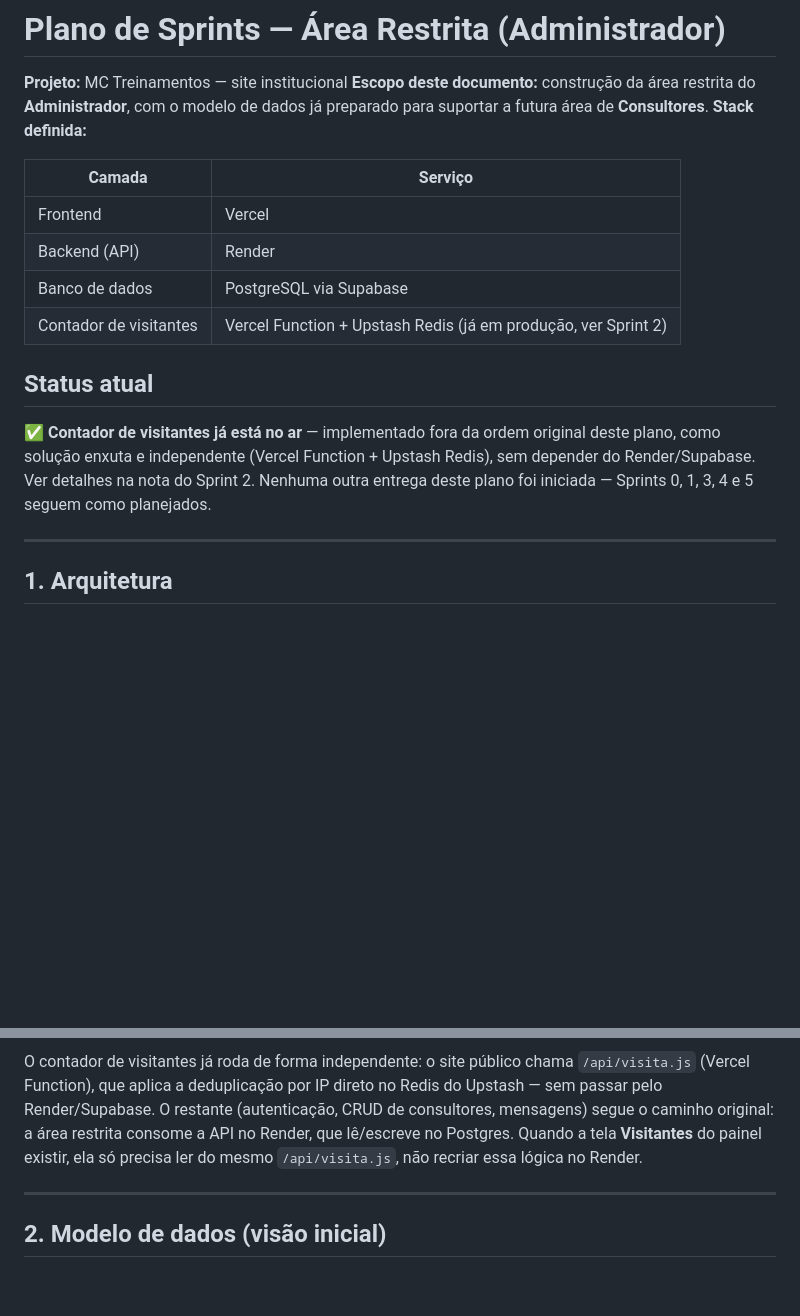
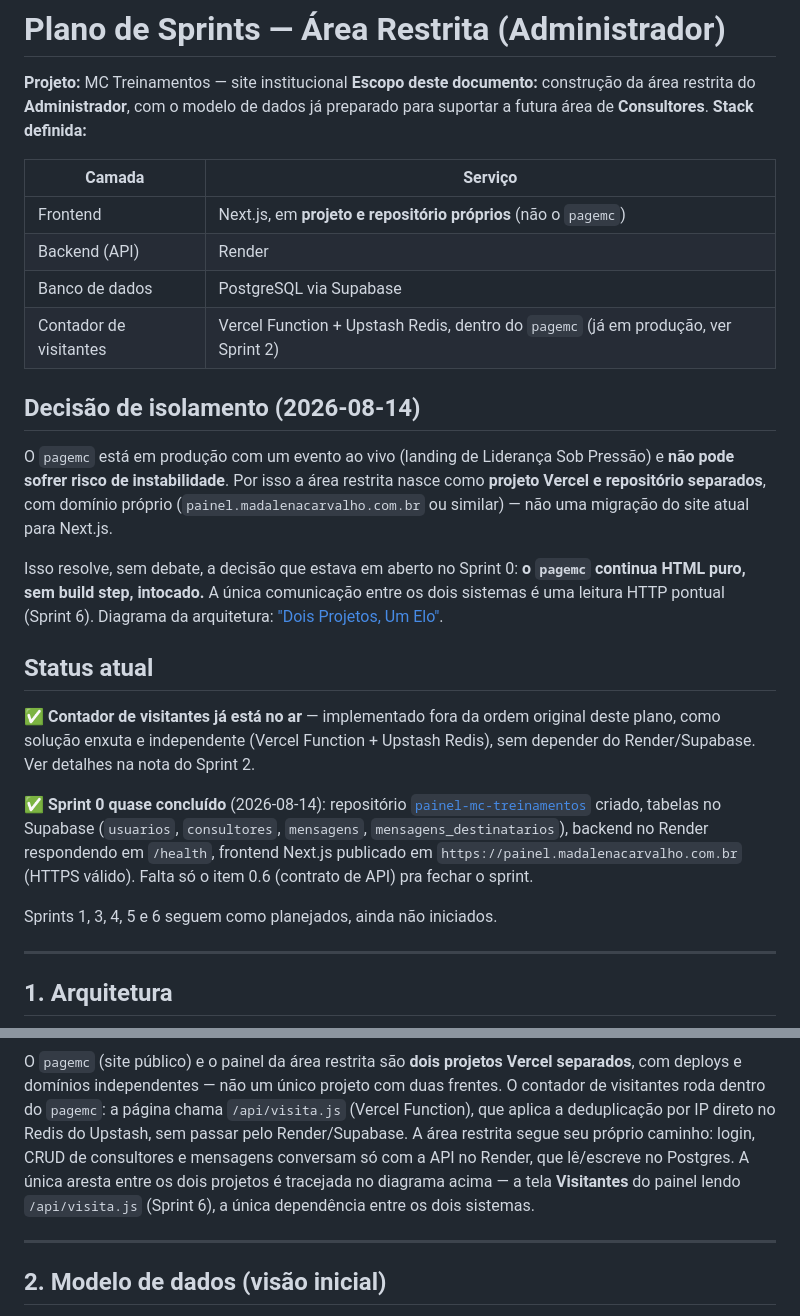
Before and after one commit to crisqua/MCVENDAS_HK, a Markdown page: docs/plano-sprints-area-restrita.md, 2 parts joined by grey strips. Drawn GitHub-style; blank space fills up the shorter version.

````diff
--- a/docs/plano-sprints-area-restrita.md
+++ b/docs/plano-sprints-area-restrita.md
@@ -6,14 +6,24 @@
 
 | Camada | Serviço |
 |---|---|
-| Frontend | Vercel |
+| Frontend | Next.js, em **projeto e repositório próprios** (não o `pagemc`) |
 | Backend (API) | Render |
 | Banco de dados | PostgreSQL via Supabase |
-| Contador de visitantes | Vercel Function + Upstash Redis (já em produção, ver Sprint 2) |
+| Contador de visitantes | Vercel Function + Upstash Redis, dentro do `pagemc` (já em produção, ver Sprint 2) |
+
+## Decisão de isolamento (2026-08-14)
+
+O `pagemc` está em produção com um evento ao vivo (landing de Liderança Sob Pressão) e **não pode sofrer risco de instabilidade**. Por isso a área restrita nasce como **projeto Vercel e repositório separados**, com domínio próprio (`painel.madalenacarvalho.com.br` ou similar) — não uma migração do site atual para Next.js.
+
+Isso resolve, sem debate, a decisão que estava em aberto no Sprint 0: **o `pagemc` continua HTML puro, sem build step, intocado.** A única comunicação entre os dois sistemas é uma leitura HTTP pontual (Sprint 6). Diagrama da arquitetura: ["Dois Projetos, Um Elo"](https://claude.ai/code/artifact/ba2fc213-c823-4150-841a-acd3be31659c).
 
 ## Status atual
 
-✅ **Contador de visitantes já está no ar** — implementado fora da ordem original deste plano, como solução enxuta e independente (Vercel Function + Upstash Redis), sem depender do Render/Supabase. Ver detalhes na nota do Sprint 2. Nenhuma outra entrega deste plano foi iniciada — Sprints 0, 1, 3, 4 e 5 seguem como planejados.
+✅ **Contador de visitantes já está no ar** — implementado fora da ordem original deste plano, como solução enxuta e independente (Vercel Function + Upstash Redis), sem depender do Render/Supabase. Ver detalhes na nota do Sprint 2.
+
+✅ **Sprint 0 quase concluído** (2026-08-14): repositório [`painel-mc-treinamentos`](https://github.com/crisqua/painel-mc-treinamentos) criado, tabelas no Supabase (`usuarios`, `consultores`, `mensagens`, `mensagens_destinatarios`), backend no Render respondendo em `/health`, frontend Next.js publicado em `https://painel.madalenacarvalho.com.br` (HTTPS válido). Falta só o item 0.6 (contrato de API) pra fechar o sprint.
+
+Sprints 1, 3, 4, 5 e 6 seguem como planejados, ainda não iniciados.
 
 ---
 
@@ -47,6 +60,6 @@ flowchart LR
 ```
 
-O contador de visitantes já roda de forma independente: o site público chama `/api/visita.js` (Vercel Function), que aplica a deduplicação por IP direto no Redis do Upstash — sem passar pelo Render/Supabase. O restante (autenticação, CRUD de consultores, mensagens) segue o caminho original: a área restrita consome a API no Render, que lê/escreve no Postgres. Quando a tela **Visitantes** do painel existir, ela só precisa ler do mesmo `/api/visita.js`, não recriar essa lógica no Render.
+O `pagemc` (site público) e o painel da área restrita são **dois projetos Vercel separados**, com deploys e domínios independentes — não um único projeto com duas frentes. O contador de visitantes roda dentro do `pagemc`: a página chama `/api/visita.js` (Vercel Function), que aplica a deduplicação por IP direto no Redis do Upstash, sem passar pelo Render/Supabase. A área restrita segue seu próprio caminho: login, CRUD de consultores e mensagens conversam só com a API no Render, que lê/escreve no Postgres. A única aresta entre os dois projetos é tracejada no diagrama acima — a tela **Visitantes** do painel lendo `/api/visita.js` (Sprint 6), a única dependência entre os dois sistemas.
 
 ---
 
````
Also changed, not shown: other parts of docs/plano-sprints-area-restrita.md (+62 -23 lines), CLAUDE.md (+3 -1 lines).
